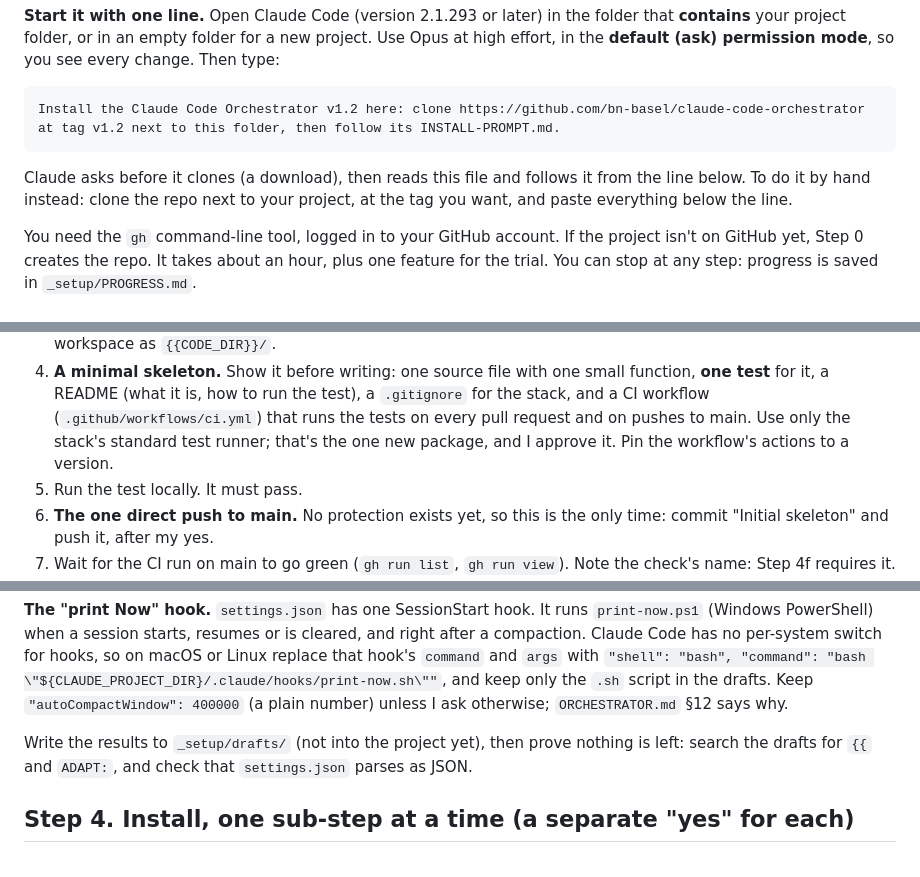
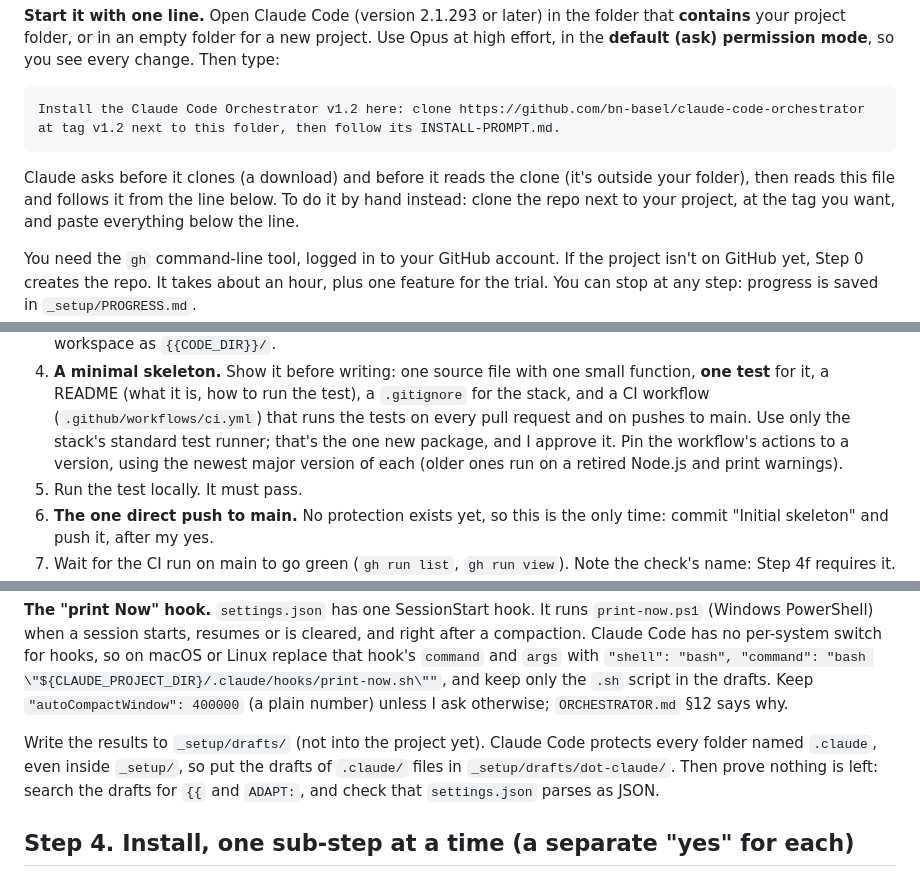
Before and after one commit to bn-basel/claude-code-orchestrator, a Markdown page: INSTALL-PROMPT.md, 3 parts joined by grey strips. Drawn GitHub-style.

````diff
--- a/INSTALL-PROMPT.md
+++ b/INSTALL-PROMPT.md
@@ -11,7 +11,8 @@ you see every change. Then type:
 Install the Claude Code Orchestrator v1.2 here: clone https://github.com/bn-basel/claude-code-orchestrator at tag v1.2 next to this folder, then follow its INSTALL-PROMPT.md.
 ```
 
-Claude asks before it clones (a download), then reads this file and follows it from the line below. To do it by hand
+Claude asks before it clones (a download) and before it reads the clone (it's outside your folder), then reads this
+file and follows it from the line below. To do it by hand
 instead: clone the repo next to your project, at the tag you want, and paste everything below the line.
 
 You need the `gh` command-line tool, logged in to your GitHub account. If the project isn't on GitHub yet, Step 0
@@ -70,7 +71,8 @@ Skip this step if the project already has a GitHub repo.
 4. **A minimal skeleton.** Show it before writing: one source file with one small function, **one test** for it, a
    README (what it is, how to run the test), a `.gitignore` for the stack, and a CI workflow
    (`.github/workflows/ci.yml`) that runs the tests on every pull request and on pushes to main. Use only the stack's
-   standard test runner; that's the one new package, and I approve it. Pin the workflow's actions to a version.
+   standard test runner; that's the one new package, and I approve it. Pin the workflow's actions to a version, using the
+   newest major version of each (older ones run on a retired Node.js and print warnings).
 5. Run the test locally. It must pass.
 6. **The one direct push to main.** No protection exists yet, so this is the only time: commit "Initial skeleton" and
    push it, after my yes.
@@ -164,7 +166,8 @@ hooks, so on macOS or Linux replace that hook's `command` and `args` with
 `"shell": "bash", "command": "bash \"${CLAUDE_PROJECT_DIR}/.claude/hooks/print-now.sh\""`, and keep only the
 `.sh` script in the drafts. Keep `"autoCompactWindow": 400000` (a plain number) unless I ask otherwise; `ORCHESTRATOR.md` §12 says why.
 
-Write the results to `_setup/drafts/` (not into the project yet), then prove nothing is left:
+Write the results to `_setup/drafts/` (not into the project yet). Claude Code protects every folder named `.claude`,
+even inside `_setup/`, so put the drafts of `.claude/` files in `_setup/drafts/dot-claude/`. Then prove nothing is left:
 search the drafts for `{{` and `ADAPT:`, and check that `settings.json` parses as JSON.
 
 ## Step 4. Install, one sub-step at a time (a separate "yes" for each)
````
Also changed, not shown: other parts of INSTALL-PROMPT.md (+4 -2 lines), CHANGELOG.md (+4 -0 lines).
